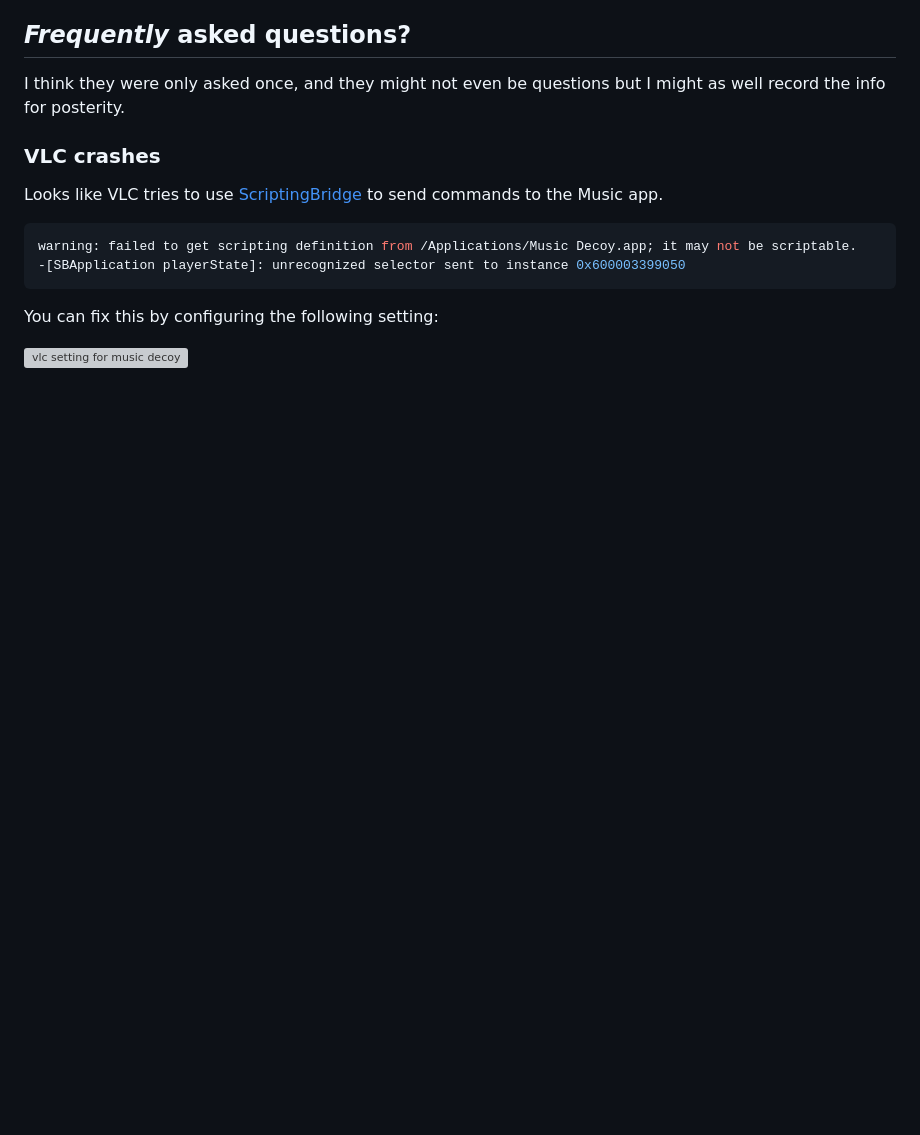
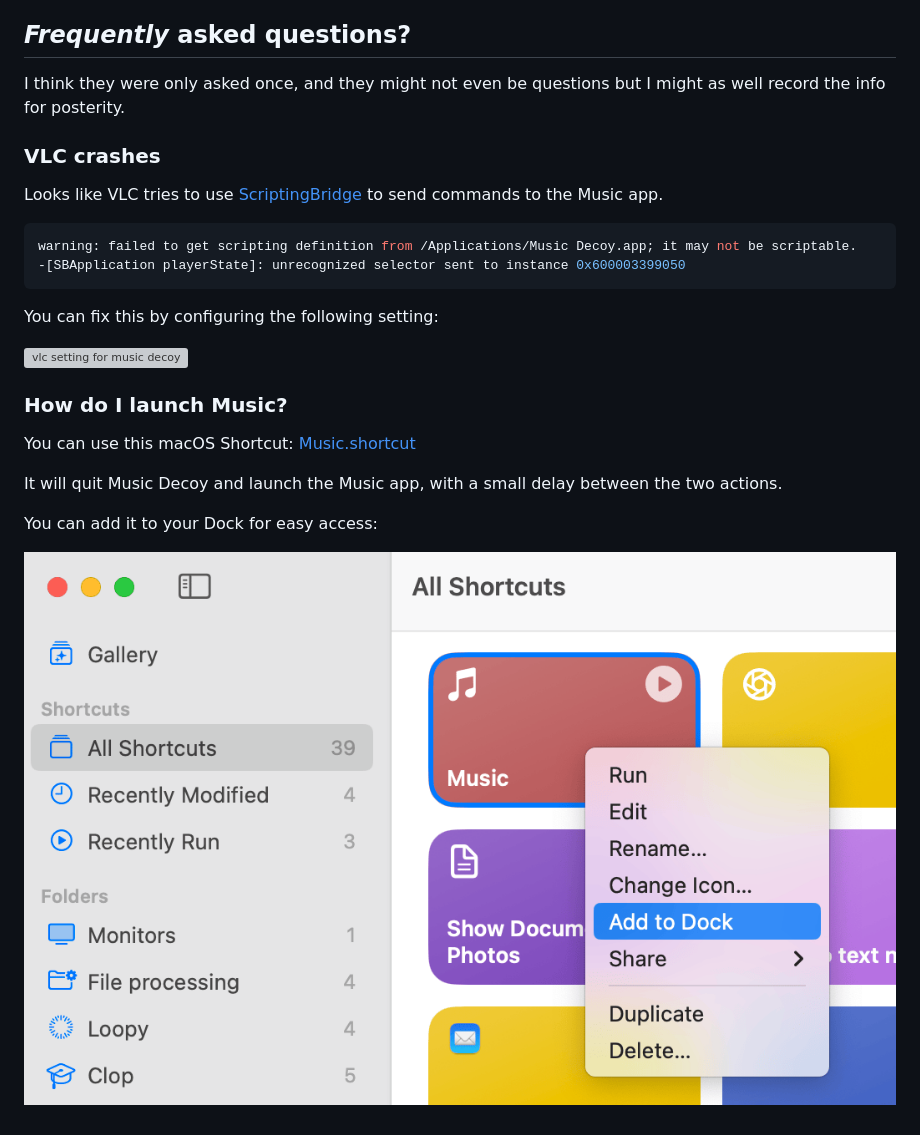
Before and after one commit to FuzzyIdeas/MusicDecoy, a Markdown page: README.md, the part around the change. Rendered like a GitHub page; pictures changed too: Assets/add-to-dock.png (added); blank space fills up the shorter version; grey boxes are pictures that could not be loaded.

Commit message:
Add Music.shortcut, fixes #2

```diff
--- a/README.md
+++ b/README.md
@@ -69,3 +69,13 @@ warning: failed to get scripting definition from /Applications/Music Decoy.app;
 You can fix this by configuring the following setting:
 
 ![vlc setting for music decoy](https://files.lowtechguys.com/vlc-music-decoy-setting.png)
+
+### How do I launch Music?
+
+You can use this macOS Shortcut: [Music.shortcut](Assets/Music.shortcut)
+
+It will quit Music Decoy and launch the Music app, with a small delay between the two actions.
+
+You can add it to your Dock for easy access:
+
+![add to dock option](Assets/add-to-dock.png)
```
Also changed, not shown: 1 other file.
